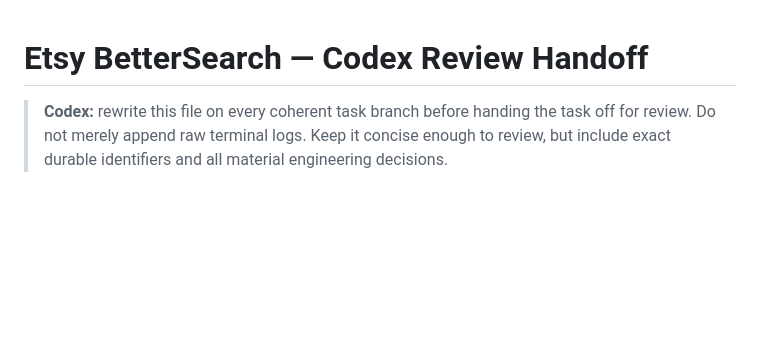
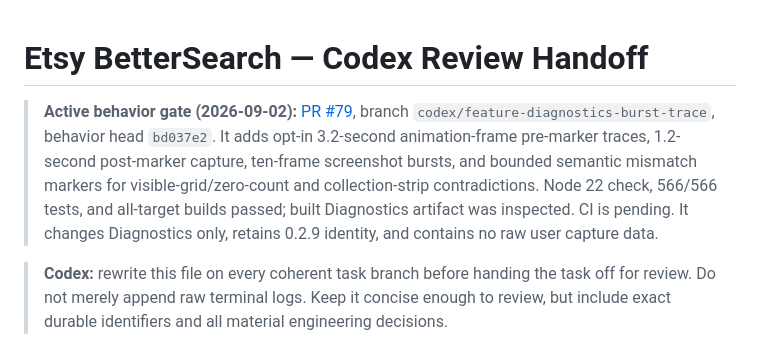
Before and after one commit to juliekeygen-netizen/Etsy-BetterSearch-Tampermonkey, a Markdown page: CODEX_HANDOFF.md, the part around the change. Drawn GitHub-style; blank space fills up the shorter version.

Commit message:
docs: record diagnostics burst trace handoff

```diff
--- a/CODEX_HANDOFF.md
+++ b/CODEX_HANDOFF.md
@@ -1,4 +1,6 @@
 # Etsy BetterSearch — Codex Review Handoff
+
+> **Active behavior gate (2026-09-02):** [PR #79](https://github.com/juliekeygen-netizen/Etsy-BetterSearch-Tampermonkey/pull/79), branch `codex/feature-diagnostics-burst-trace`, behavior head `bd037e2`. It adds opt-in 3.2-second animation-frame pre-marker traces, 1.2-second post-marker capture, ten-frame screenshot bursts, and bounded semantic mismatch markers for visible-grid/zero-count and collection-strip contradictions. Node 22 check, 566/566 tests, and all-target builds passed; built Diagnostics artifact was inspected. CI is pending. It changes Diagnostics only, retains 0.2.9 identity, and contains no raw user capture data.
 
 > **Codex:** rewrite this file on every coherent task branch before handing the task off for review. Do not merely append raw terminal logs. Keep it concise enough to review, but include exact durable identifiers and all material engineering decisions.
 
```
